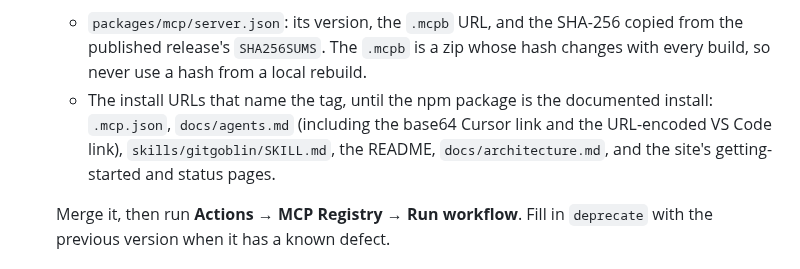
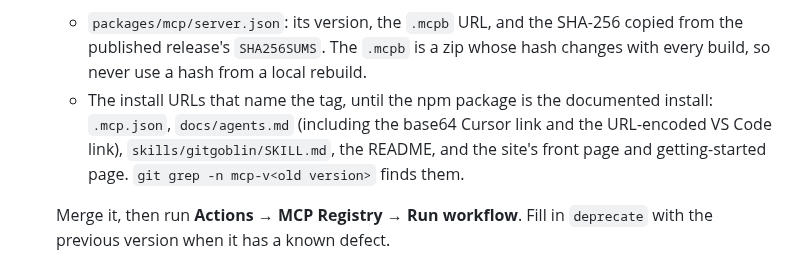
Before and after one commit to anandkaranubc/gitgoblin, a Markdown page: docs/releasing.md, the part around the change. Rendered like a GitHub page.

Commit message:
docs: list where the MCP install URL lives after this change

```diff
--- a/docs/releasing.md
+++ b/docs/releasing.md
@@ -48,7 +48,7 @@ To rehearse without a tag, run the workflow by hand: **Actions → Release → R
 6. **Publish the draft release.**
 7. **MCP server only.** Open a pull request that points everything at the new release:
    - `packages/mcp/server.json`: its version, the `.mcpb` URL, and the SHA-256 copied from the published release's `SHA256SUMS`. The `.mcpb` is a zip whose hash changes with every build, so never use a hash from a local rebuild.
-   - The install URLs that name the tag, until the npm package is the documented install: `.mcp.json`, `docs/agents.md` (including the base64 Cursor link and the URL-encoded VS Code link), `skills/gitgoblin/SKILL.md`, the README, `docs/architecture.md`, and the site's getting-started and status pages.
+   - The install URLs that name the tag, until the npm package is the documented install: `.mcp.json`, `docs/agents.md` (including the base64 Cursor link and the URL-encoded VS Code link), `skills/gitgoblin/SKILL.md`, the README, and the site's front page and getting-started page. `git grep -n mcp-v<old version>` finds them.
 
    Merge it, then run **Actions → MCP Registry → Run workflow**. Fill in `deprecate` with the previous version when it has a known defect.
 
```
